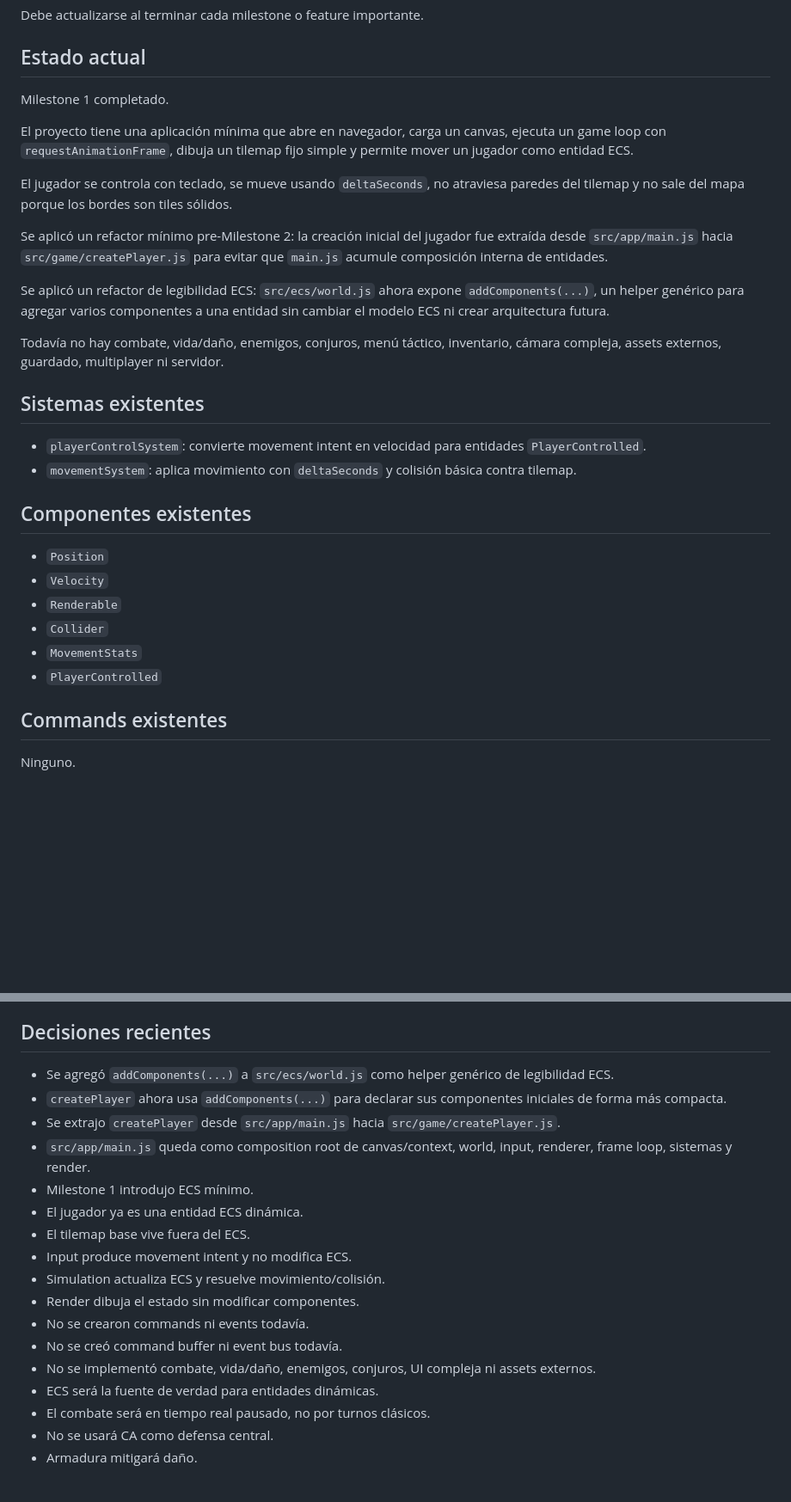
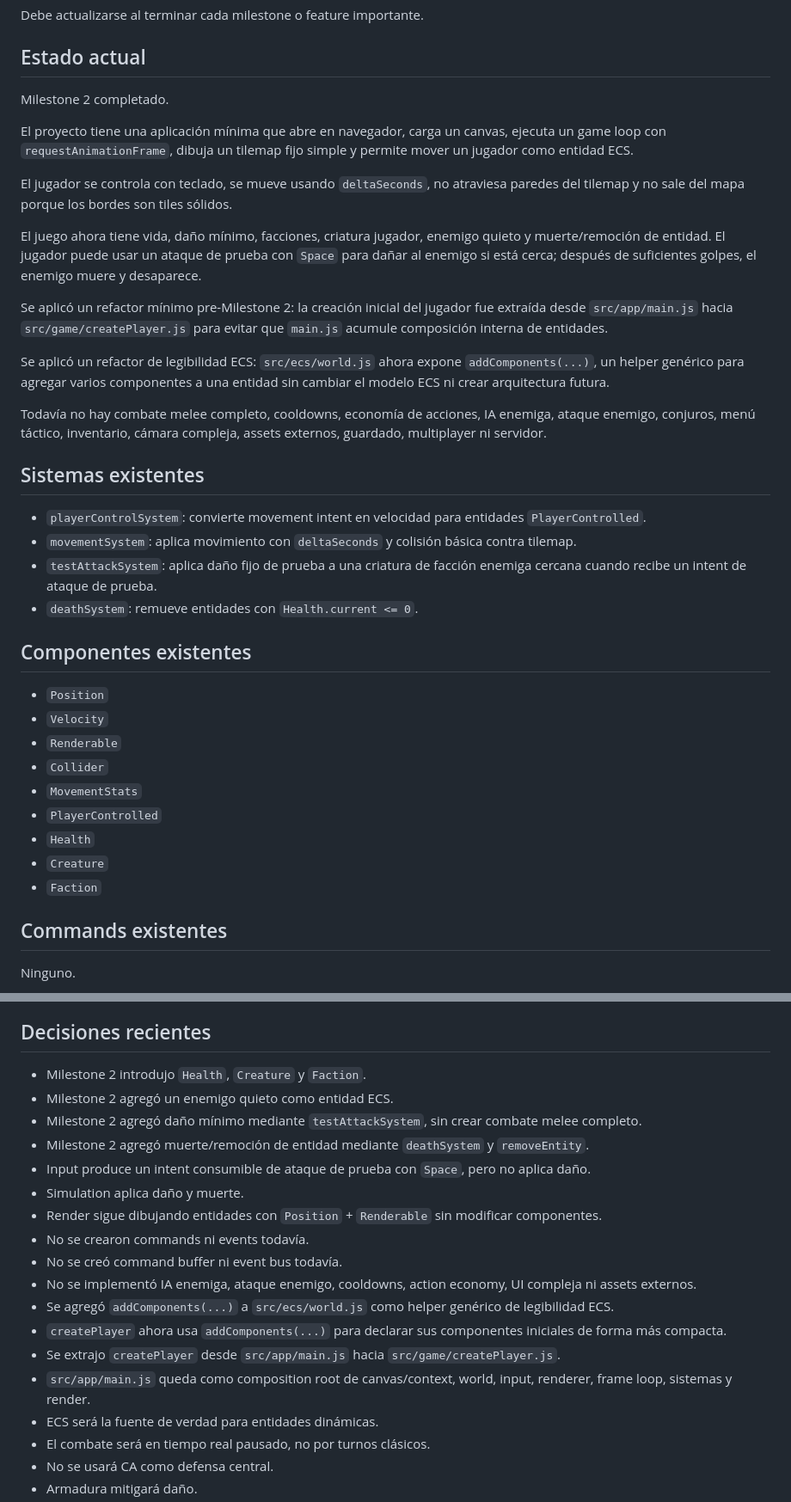
Before and after one commit to WalterDevIn/wini-s-dungeon, a Markdown page: PROJECT_STATE.md, 2 parts joined by grey strips. Shown at 86% size. GitHub-like rendering; blank space fills up the shorter version.

```diff
--- a/PROJECT_STATE.md
+++ b/PROJECT_STATE.md
@@ -6,22 +6,26 @@ Debe actualizarse al terminar cada milestone o feature importante.
 
 ## Estado actual
 
-Milestone 1 completado.
+Milestone 2 completado.
 
 El proyecto tiene una aplicación mínima que abre en navegador, carga un canvas, ejecuta un game loop con `requestAnimationFrame`, dibuja un tilemap fijo simple y permite mover un jugador como entidad ECS.
 
 El jugador se controla con teclado, se mueve usando `deltaSeconds`, no atraviesa paredes del tilemap y no sale del mapa porque los bordes son tiles sólidos.
 
+El juego ahora tiene vida, daño mínimo, facciones, criatura jugador, enemigo quieto y muerte/remoción de entidad. El jugador puede usar un ataque de prueba con `Space` para dañar al enemigo si está cerca; después de suficientes golpes, el enemigo muere y desaparece.
+
 Se aplicó un refactor mínimo pre-Milestone 2: la creación inicial del jugador fue extraída desde `src/app/main.js` hacia `src/game/createPlayer.js` para evitar que `main.js` acumule composición interna de entidades.
 
 Se aplicó un refactor de legibilidad ECS: `src/ecs/world.js` ahora expone `addComponents(...)`, un helper genérico para agregar varios componentes a una entidad sin cambiar el modelo ECS ni crear arquitectura futura.
 
-Todavía no hay combate, vida/daño, enemigos, conjuros, menú táctico, inventario, cámara compleja, assets externos, guardado, multiplayer ni servidor.
+Todavía no hay combate melee completo, cooldowns, economía de acciones, IA enemiga, ataque enemigo, conjuros, menú táctico, inventario, cámara compleja, assets externos, guardado, multiplayer ni servidor.
 
 ## Sistemas existentes
 
 - `playerControlSystem`: convierte movement intent en velocidad para entidades `PlayerControlled`.
 - `movementSystem`: aplica movimiento con `deltaSeconds` y colisión básica contra tilemap.
+- `testAttackSystem`: aplica daño fijo de prueba a una criatura de facción enemiga cercana cuando recibe un intent de ataque de prueba.
+- `deathSystem`: remueve entidades con `Health.current <= 0`.
 
 ## Componentes existentes
 
@@ -31,6 +35,9 @@ Todavía no hay combate, vida/daño, enemigos, conjuros, menú táctico, inventa
 - `Collider`
 - `MovementStats`
 - `PlayerControlled`
+- `Health`
+- `Creature`
+- `Faction`
 
 ## Commands existentes
 
@@ -113,19 +129,20 @@ Crear:
 
 ## Decisiones recientes
 
+- Milestone 2 introdujo `Health`, `Creature` y `Faction`.
+- Milestone 2 agregó un enemigo quieto como entidad ECS.
+- Milestone 2 agregó daño mínimo mediante `testAttackSystem`, sin crear combate melee completo.
+- Milestone 2 agregó muerte/remoción de entidad mediante `deathSystem` y `removeEntity`.
+- Input produce un intent consumible de ataque de prueba con `Space`, pero no aplica daño.
+- Simulation aplica daño y muerte.
+- Render sigue dibujando entidades con `Position` + `Renderable` sin modificar componentes.
+- No se crearon commands ni events todavía.
+- No se creó command buffer ni event bus todavía.
+- No se implementó IA enemiga, ataque enemigo, cooldowns, action economy, UI compleja ni assets externos.
 - Se agregó `addComponents(...)` a `src/ecs/world.js` como helper genérico de legibilidad ECS.
 - `createPlayer` ahora usa `addComponents(...)` para declarar sus componentes iniciales de forma más compacta.
 - Se extrajo `createPlayer` desde `src/app/main.js` hacia `src/game/createPlayer.js`.
 - `src/app/main.js` queda como composition root de canvas/context, world, input, renderer, frame loop, sistemas y render.
-- Milestone 1 introdujo ECS mínimo.
-- El jugador ya es una entidad ECS dinámica.
-- El tilemap base vive fuera del ECS.
-- Input produce movement intent y no modifica ECS.
-- Simulation actualiza ECS y resuelve movimiento/colisión.
-- Render dibuja el estado sin modificar componentes.
-- No se crearon commands ni events todavía.
-- No se creó command buffer ni event bus todavía.
-- No se implementó combate, vida/daño, enemigos, conjuros, UI compleja ni assets externos.
 - ECS será la fuente de verdad para entidades dinámicas.
 - El combate será en tiempo real pausado, no por turnos clásicos.
 - No se usará CA como defensa central.
```
Also changed, not shown: other parts of PROJECT_STATE.md (+18 -9 lines).
